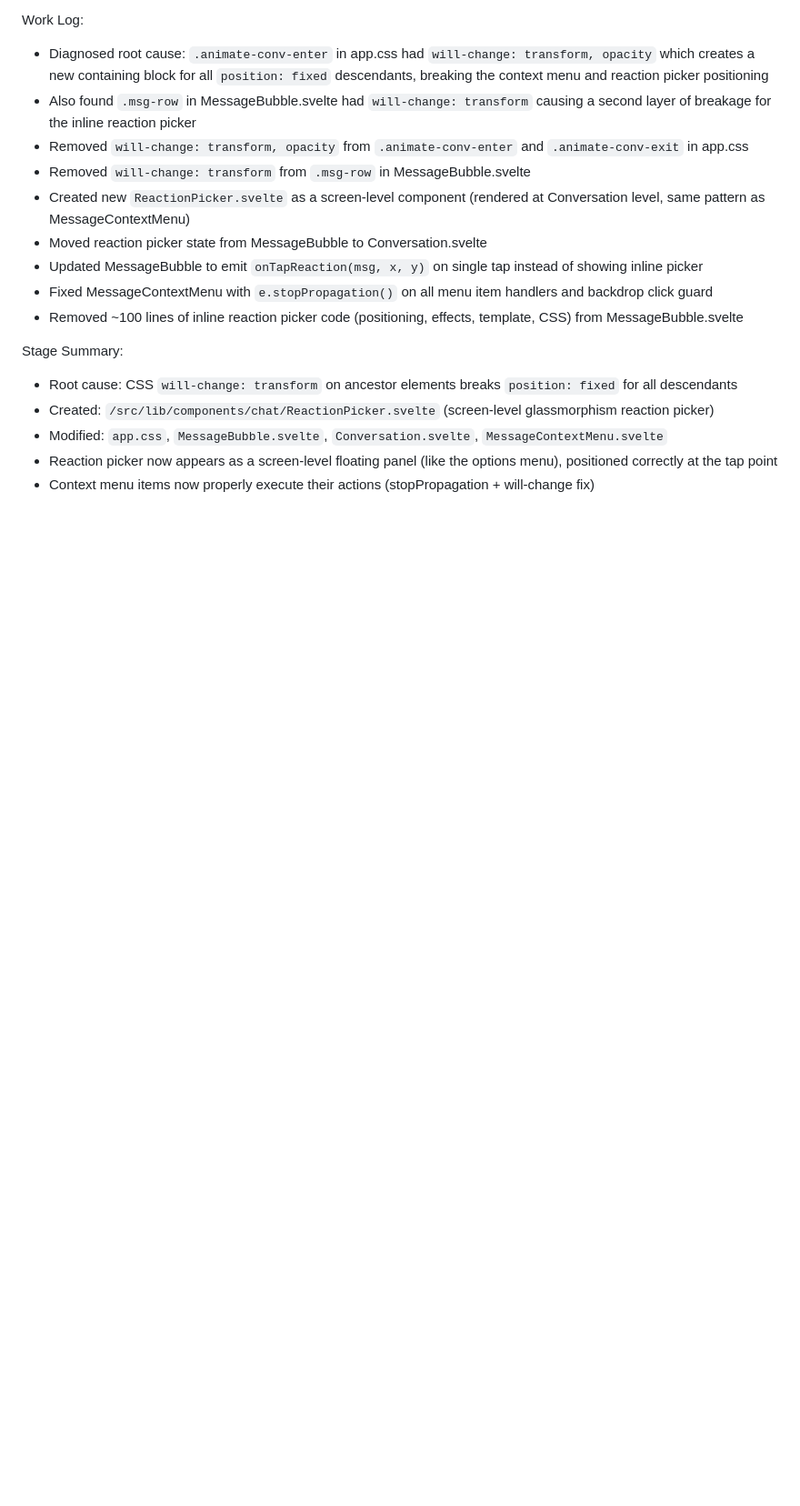
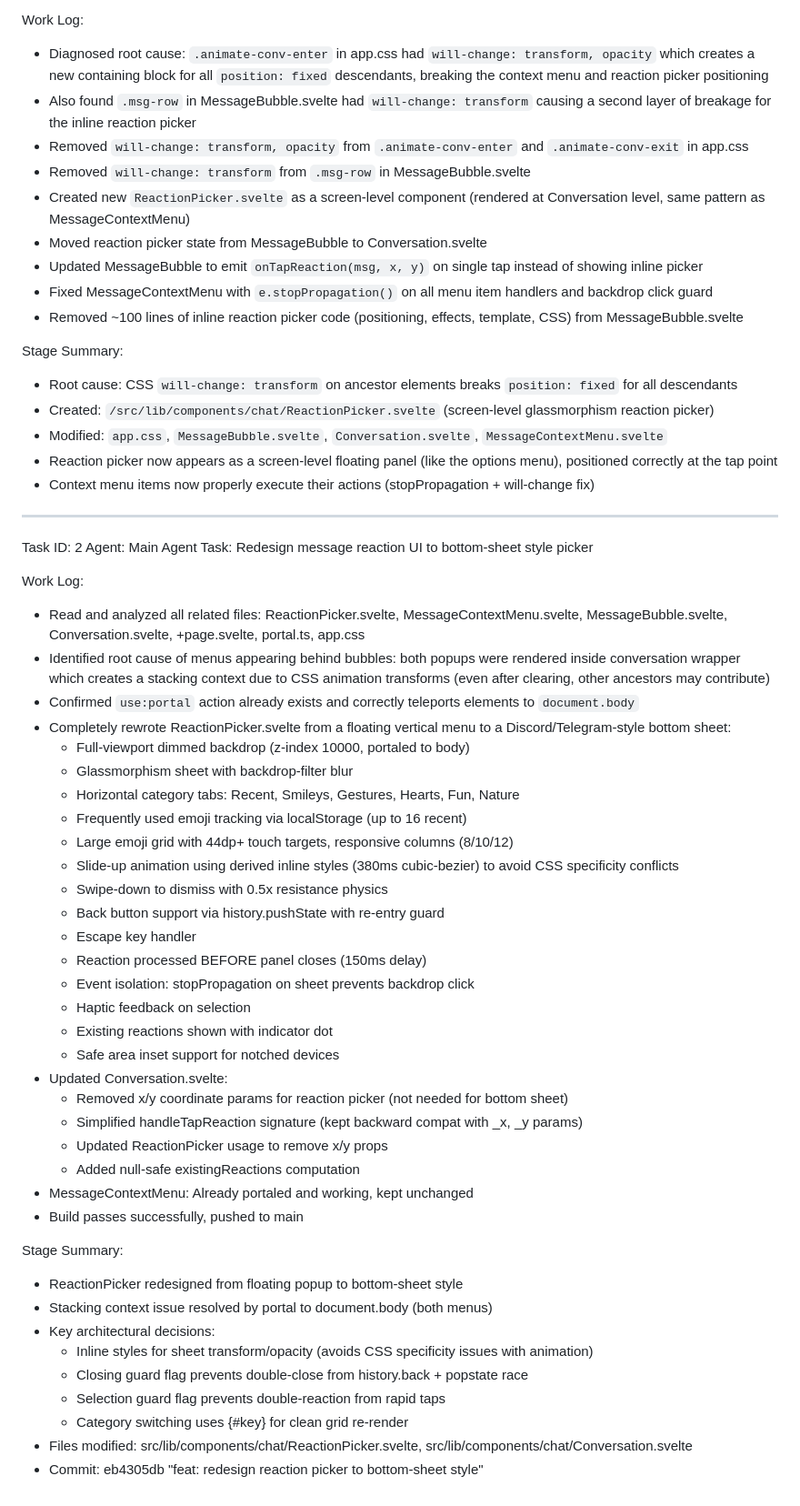
Before and after one commit to Muntazir2009/zai-realtime-chat-widget, a Markdown page: worklog.md, the part around the change. Shown at 91% size. Rendered like a GitHub page; blank space fills up the shorter version.

Commit message:
a463c59f-07e6-46d5-9c6d-6f755320e2bc

```diff
--- a/worklog.md
+++ b/worklog.md
@@ -1531,3 +1531,45 @@ Stage Summary:
 - Modified: `app.css`, `MessageBubble.svelte`, `Conversation.svelte`, `MessageContextMenu.svelte`
 - Reaction picker now appears as a screen-level floating panel (like the options menu), positioned correctly at the tap point
 - Context menu items now properly execute their actions (stopPropagation + will-change fix)
+---
+Task ID: 2
+Agent: Main Agent
+Task: Redesign message reaction UI to bottom-sheet style picker
+
+Work Log:
+- Read and analyzed all related files: ReactionPicker.svelte, MessageContextMenu.svelte, MessageBubble.svelte, Conversation.svelte, +page.svelte, portal.ts, app.css
+- Identified root cause of menus appearing behind bubbles: both popups were rendered inside conversation wrapper which creates a stacking context due to CSS animation transforms (even after clearing, other ancestors may contribute)
+- Confirmed `use:portal` action already exists and correctly teleports elements to `document.body`
+- Completely rewrote ReactionPicker.svelte from a floating vertical menu to a Discord/Telegram-style bottom sheet:
+  - Full-viewport dimmed backdrop (z-index 10000, portaled to body)
+  - Glassmorphism sheet with backdrop-filter blur
+  - Horizontal category tabs: Recent, Smileys, Gestures, Hearts, Fun, Nature
+  - Frequently used emoji tracking via localStorage (up to 16 recent)
+  - Large emoji grid with 44dp+ touch targets, responsive columns (8/10/12)
+  - Slide-up animation using derived inline styles (380ms cubic-bezier) to avoid CSS specificity conflicts
+  - Swipe-down to dismiss with 0.5x resistance physics
+  - Back button support via history.pushState with re-entry guard
+  - Escape key handler
+  - Reaction processed BEFORE panel closes (150ms delay)
+  - Event isolation: stopPropagation on sheet prevents backdrop click
+  - Haptic feedback on selection
+  - Existing reactions shown with indicator dot
+  - Safe area inset support for notched devices
+- Updated Conversation.svelte:
+  - Removed x/y coordinate params for reaction picker (not needed for bottom sheet)
+  - Simplified handleTapReaction signature (kept backward compat with _x, _y params)
+  - Updated ReactionPicker usage to remove x/y props
+  - Added null-safe existingReactions computation
+- MessageContextMenu: Already portaled and working, kept unchanged
+- Build passes successfully, pushed to main
+
+Stage Summary:
+- ReactionPicker redesigned from floating popup to bottom-sheet style
+- Stacking context issue resolved by portal to document.body (both menus)
+- Key architectural decisions:
+  - Inline styles for sheet transform/opacity (avoids CSS specificity issues with animation)
+  - Closing guard flag prevents double-close from history.back + popstate race
+  - Selection guard flag prevents double-reaction from rapid taps
+  - Category switching uses {#key} for clean grid re-render
+- Files modified: src/lib/components/chat/ReactionPicker.svelte, src/lib/components/chat/Conversation.svelte
+- Commit: eb4305db "feat: redesign reaction picker to bottom-sheet style"
```
